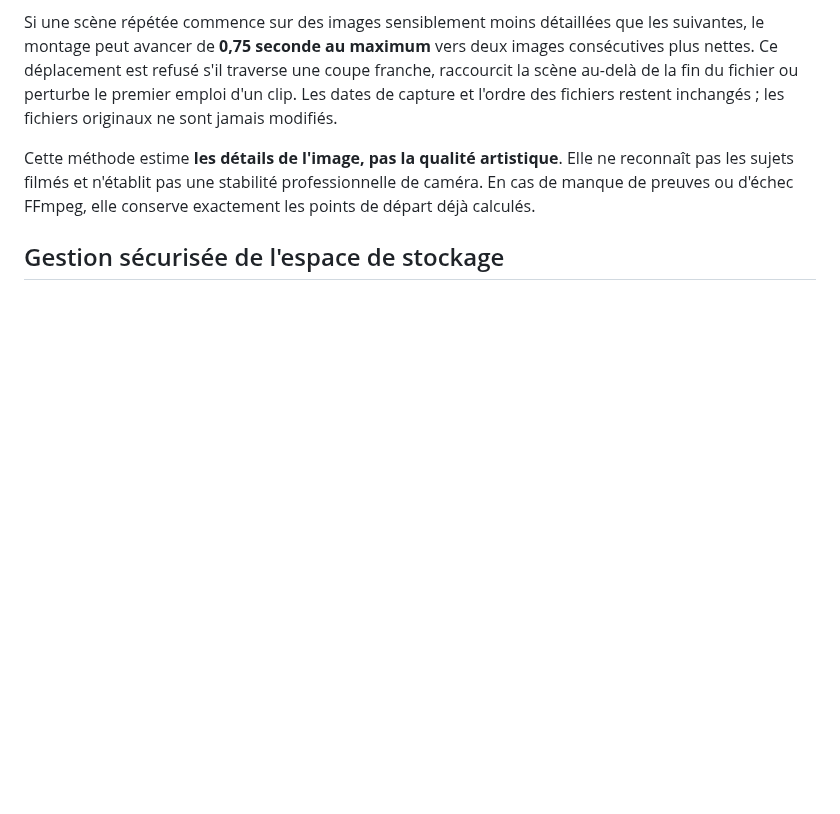
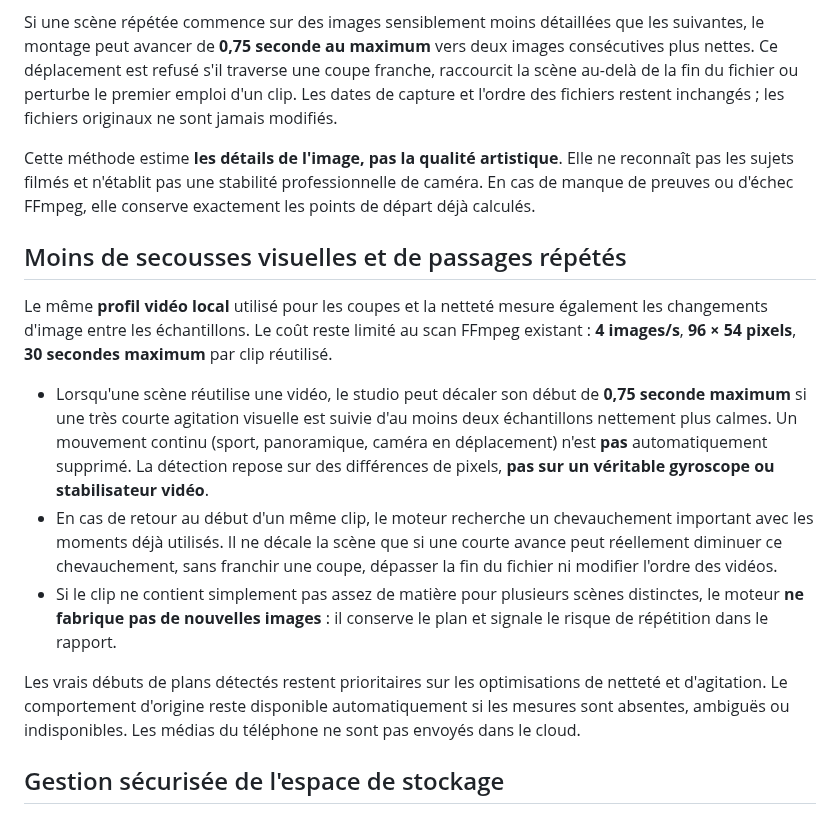
Before and after one commit to dbrckk/Moneyprinterturbo_perso, a Markdown page: docs/ANDROID_LOCAL_MEDIA.md, the part around the change. GitHub-like rendering; blank space fills up the shorter version.

Commit message:
docs(android): explain conservative visual turbulence and repeated-interval reductions

```diff
--- a/docs/ANDROID_LOCAL_MEDIA.md
+++ b/docs/ANDROID_LOCAL_MEDIA.md
@@ -168,6 +168,33 @@ Elle ne reconnaît pas les sujets filmés et n'établit pas une stabilité
 professionnelle de caméra. En cas de manque de preuves ou d'échec FFmpeg,
 elle conserve exactement les points de départ déjà calculés.
 
+## Moins de secousses visuelles et de passages répétés
+
+Le même **profil vidéo local** utilisé pour les coupes et la netteté
+mesure également les changements d'image entre les échantillons. Le coût
+reste limité au scan FFmpeg existant : **4 images/s**, **96 × 54 pixels**,
+**30 secondes maximum** par clip réutilisé.
+
+- Lorsqu'une scène réutilise une vidéo, le studio peut décaler son début
+  de **0,75 seconde maximum** si une très courte agitation visuelle est
+  suivie d'au moins deux échantillons nettement plus calmes. Un mouvement
+  continu (sport, panoramique, caméra en déplacement) n'est **pas**
+  automatiquement supprimé. La détection repose sur des différences de
+  pixels, **pas sur un véritable gyroscope ou stabilisateur vidéo**.
+- En cas de retour au début d'un même clip, le moteur recherche un
+  chevauchement important avec les moments déjà utilisés. Il ne décale
+  la scène que si une courte avance peut réellement diminuer ce
+  chevauchement, sans franchir une coupe, dépasser la fin du fichier
+  ni modifier l'ordre des vidéos.
+- Si le clip ne contient simplement pas assez de matière pour plusieurs
+  scènes distinctes, le moteur **ne fabrique pas de nouvelles images** :
+  il conserve le plan et signale le risque de répétition dans le rapport.
+
+Les vrais débuts de plans détectés restent prioritaires sur les
+optimisations de netteté et d'agitation. Le comportement d'origine reste
+disponible automatiquement si les mesures sont absentes, ambiguës ou
+indisponibles. Les médias du téléphone ne sont pas envoyés dans le cloud.
+
 ## Gestion sécurisée de l'espace de stockage
 
 Le studio affiche maintenant l'espace réellement occupé par les imports,
```
